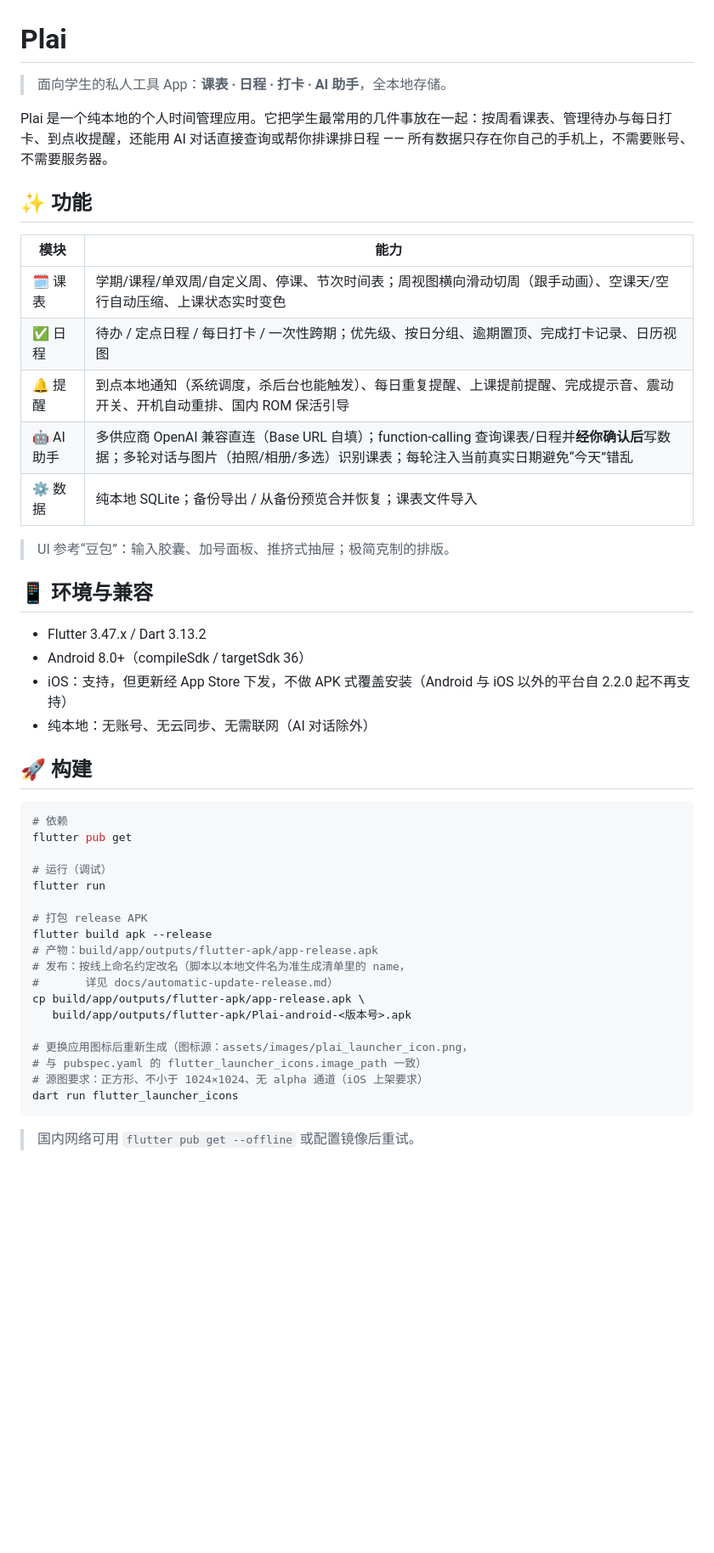
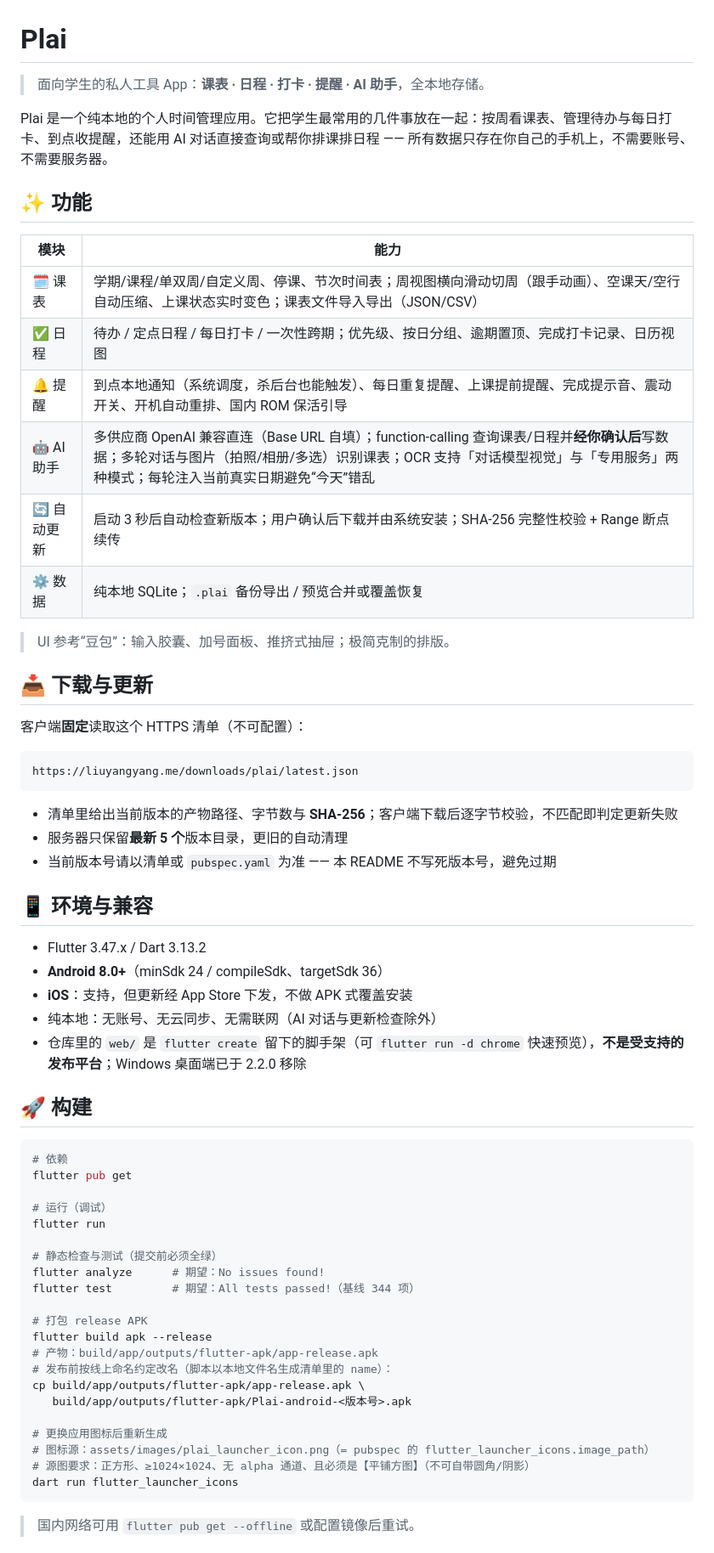
Before and after one commit to JiShuai-183/Plai, a Markdown page: README.md, the part around one of its changes. Shown at 85% size. Rendered like a GitHub page; blank space fills up the shorter version.

````diff
--- a/README.md
+++ b/README.md
@@ -1,6 +1,6 @@
 # Plai
 
-> 面向学生的私人工具 App：**课表 · 日程 · 打卡 · AI 助手**，全本地存储。
+> 面向学生的私人工具 App：**课表 · 日程 · 打卡 · 提醒 · AI 助手**，全本地存储。
 
 Plai 是一个纯本地的个人时间管理应用。它把学生最常用的几件事放在一起：按周看课表、管理待办与每日打卡、到点收提醒，还能用 AI 对话直接查询或帮你排课排日程 —— 所有数据只存在你自己的手机上，不需要账号、不需要服务器。
 
@@ -8,20 +8,34 @@ Plai 是一个纯本地的个人时间管理应用。它把学生最常用的几
 
 | 模块 | 能力 |
 | --- | --- |
-| 🗓 课表 | 学期/课程/单双周/自定义周、停课、节次时间表；周视图横向滑动切周（跟手动画）、空课天/空行自动压缩、上课状态实时变色 |
+| 🗓 课表 | 学期/课程/单双周/自定义周、停课、节次时间表；周视图横向滑动切周（跟手动画）、空课天/空行自动压缩、上课状态实时变色；课表文件导入导出（JSON/CSV） |
 | ✅ 日程 | 待办 / 定点日程 / 每日打卡 / 一次性跨期；优先级、按日分组、逾期置顶、完成打卡记录、日历视图 |
 | 🔔 提醒 | 到点本地通知（系统调度，杀后台也能触发）、每日重复提醒、上课提前提醒、完成提示音、震动开关、开机自动重排、国内 ROM 保活引导 |
-| 🤖 AI 助手 | 多供应商 OpenAI 兼容直连（Base URL 自填）；function-calling 查询课表/日程并**经你确认后**写数据；多轮对话与图片（拍照/相册/多选）识别课表；每轮注入当前真实日期避免“今天”错乱 |
-| ⚙️ 数据 | 纯本地 SQLite；备份导出 / 从备份预览合并恢复；课表文件导入 |
+| 🤖 AI 助手 | 多供应商 OpenAI 兼容直连（Base URL 自填）；function-calling 查询课表/日程并**经你确认后**写数据；多轮对话与图片（拍照/相册/多选）识别课表；OCR 支持「对话模型视觉」与「专用服务」两种模式；每轮注入当前真实日期避免“今天”错乱 |
+| 🔄 自动更新 | 启动 3 秒后自动检查新版本；用户确认后下载并由系统安装；SHA-256 完整性校验 + Range 断点续传 |
+| ⚙️ 数据 | 纯本地 SQLite；`.plai` 备份导出 / 预览合并或覆盖恢复 |
 
 > UI 参考“豆包”：输入胶囊、加号面板、推挤式抽屉；极简克制的排版。
+
+## 📥 下载与更新
+
+客户端**固定**读取这个 HTTPS 清单（不可配置）：
+
+```
+https://liuyangyang.me/downloads/plai/latest.json
+```
+
+- 清单里给出当前版本的产物路径、字节数与 **SHA-256**；客户端下载后逐字节校验，不匹配即判定更新失败
+- 服务器只保留**最新 5 个**版本目录，更旧的自动清理
+- 当前版本号请以清单或 `pubspec.yaml` 为准 —— 本 README 不写死版本号，避免过期
 
 ## 📱 环境与兼容
 
 - Flutter 3.47.x / Dart 3.13.2
-- Android 8.0+（compileSdk / targetSdk 36）
-- iOS：支持，但更新经 App Store 下发，不做 APK 式覆盖安装（Android 与 iOS 以外的平台自 2.2.0 起不再支持）
-- 纯本地：无账号、无云同步、无需联网（AI 对话除外）
+- **Android 8.0+**（minSdk 24 / compileSdk、targetSdk 36）
+- **iOS**：支持，但更新经 App Store 下发，不做 APK 式覆盖安装
+- 纯本地：无账号、无云同步、无需联网（AI 对话与更新检查除外）
+- 仓库里的 `web/` 是 `flutter create` 留下的脚手架（可 `flutter run -d chrome` 快速预览），**不是受支持的发布平台**；Windows 桌面端已于 2.2.0 移除
 
 ## 🚀 构建
 
@@ -32,17 +46,20 @@ flutter pub get
 # 运行（调试）
 flutter run
 
+# 静态检查与测试（提交前必须全绿）
+flutter analyze      # 期望：No issues found!
+flutter test         # 期望：All tests passed!（基线 344 项）
+
 # 打包 release APK
 flutter build apk --release
 # 产物：build/app/outputs/flutter-apk/app-release.apk
-# 发布：按线上命名约定改名（脚本以本地文件名为准生成清单里的 name，
-#       详见 docs/automatic-update-release.md）
+# 发布前按线上命名约定改名（脚本以本地文件名生成清单里的 name）：
 cp build/app/outputs/flutter-apk/app-release.apk \
    build/app/outputs/flutter-apk/Plai-android-<版本号>.apk
 
-# 更换应用图标后重新生成（图标源：assets/images/plai_launcher_icon.png，
-# 与 pubspec.yaml 的 flutter_launcher_icons.image_path 一致）
-# 源图要求：正方形、不小于 1024×1024、无 alpha 通道（iOS 上架要求）
+# 更换应用图标后重新生成
+# 图标源：assets/images/plai_launcher_icon.png（= pubspec 的 flutter_launcher_icons.image_path）
+# 源图要求：正方形、≥1024×1024、无 alpha 通道、且必须是【平铺方图】（不可自带圆角/阴影）
 dart run flutter_launcher_icons
 ```
 
````
Also changed, not shown: other parts of README.md (+46 -13 lines).
